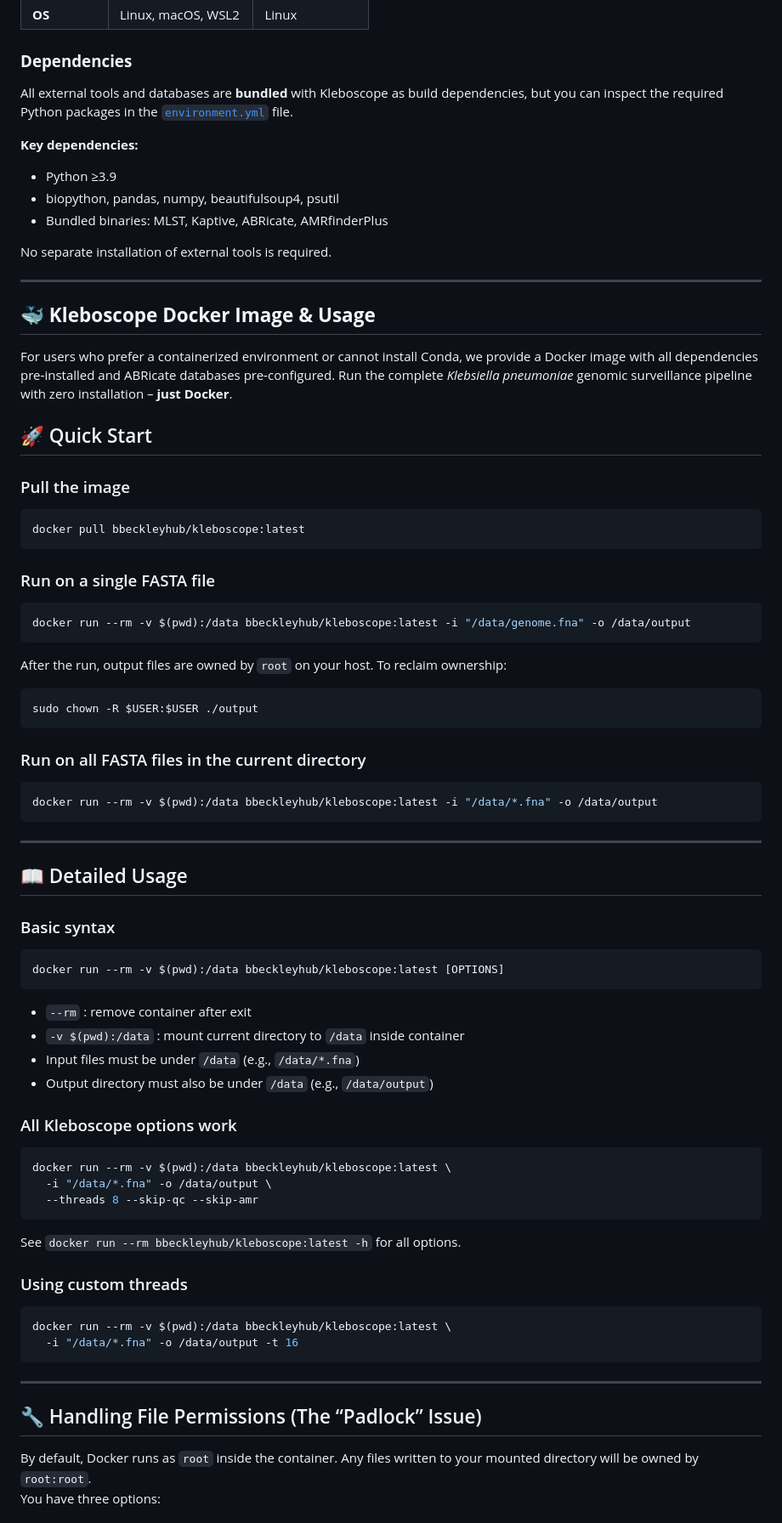
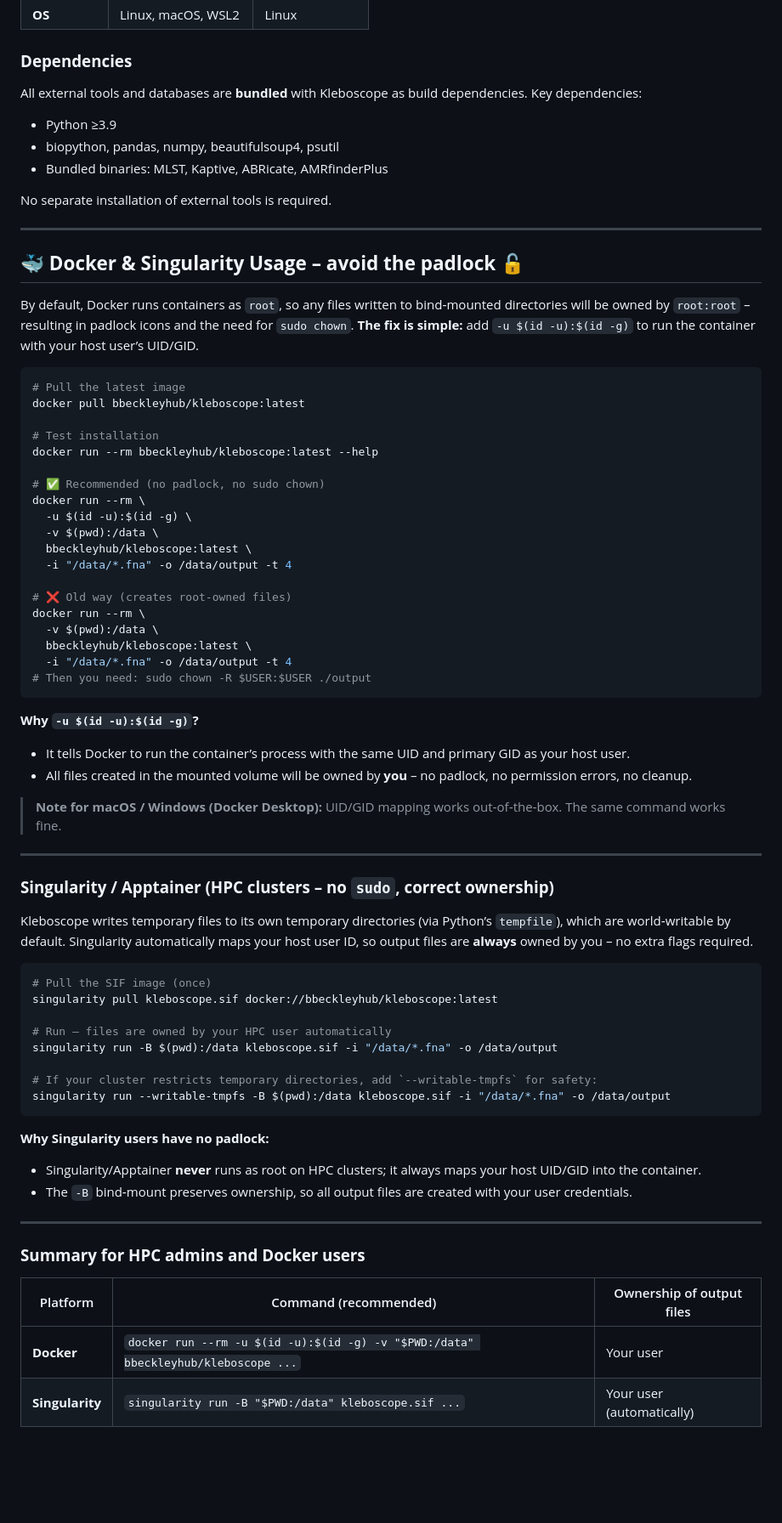
Before and after one commit to bbeckley-hub/Kleboscope, a Markdown page: README.md, the part around one of its changes. Shown at 85% size. GitHub-like rendering; blank space fills up the shorter version.

````diff
--- a/README.md
+++ b/README.md
@@ -228,9 +266,7 @@ kleboscope -i "*.fna" -o results --threads 4
 | **OS** | Linux, macOS, WSL2 | Linux |
 
 ### **Dependencies**
-All external tools and databases are **bundled** with Kleboscope as build dependencies, but you can inspect the required Python packages in the [`environment.yml`](environment.yml) file.
-
-**Key dependencies:**
+All external tools and databases are **bundled** with Kleboscope as build dependencies. Key dependencies:
 - Python ≥3.9
 - biopython, pandas, numpy, beautifulsoup4, psutil
 - Bundled binaries: MLST, Kaptive, ABRicate, AMRfinderPlus
@@ -239,72 +275,65 @@ No separate installation of external tools is required.
 
 ---
 
-## 🐳 **Kleboscope Docker Image & Usage**
+## 🐳 **Docker & Singularity Usage – avoid the padlock 🔓**
 
-For users who prefer a containerized environment or cannot install Conda, we provide a Docker image with all dependencies pre‑installed and ABRicate databases pre‑configured. Run the complete *Klebsiella pneumoniae* genomic surveillance pipeline with zero installation – **just Docker**.
-
-## 🚀 Quick Start
-
-### Pull the image
+By default, Docker runs containers as `root`, so any files written to bind‑mounted directories will be owned by `root:root` – resulting in padlock icons and the need for `sudo chown`. **The fix is simple:** add `-u $(id -u):$(id -g)` to run the container with your host user’s UID/GID.
 
 ```bash
+# Pull the latest image
 docker pull bbeckleyhub/kleboscope:latest
+
+# Test installation
+docker run --rm bbeckleyhub/kleboscope:latest --help
+
+# ✅ Recommended (no padlock, no sudo chown)
+docker run --rm \
+  -u $(id -u):$(id -g) \
+  -v $(pwd):/data \
+  bbeckleyhub/kleboscope:latest \
+  -i "/data/*.fna" -o /data/output -t 4
+
+# ❌ Old way (creates root‑owned files)
+docker run --rm \
+  -v $(pwd):/data \
+  bbeckleyhub/kleboscope:latest \
+  -i "/data/*.fna" -o /data/output -t 4
+# Then you need: sudo chown -R $USER:$USER ./output
 ```
 
-### Run on a single FASTA file
+**Why `-u $(id -u):$(id -g)`?**
+- It tells Docker to run the container’s process with the same UID and primary GID as your host user.
+- All files created in the mounted volume will be owned by **you** – no padlock, no permission errors, no cleanup.
 
-```bash
-docker run --rm -v $(pwd):/data bbeckleyhub/kleboscope:latest -i "/data/genome.fna" -o /data/output
-```
-
-After the run, output files are owned by `root` on your host. To reclaim ownership:
-
-```bash
-sudo chown -R $USER:$USER ./output
-```
-
-### Run on all FASTA files in the current directory
-
-```bash
-docker run --rm -v $(pwd):/data bbeckleyhub/kleboscope:latest -i "/data/*.fna" -o /data/output
-```
+> **Note for macOS / Windows (Docker Desktop):** UID/GID mapping works out‑of‑the‑box. The same command works fine.
 
 ---
 
-## 📖 Detailed Usage
+### **Singularity / Apptainer (HPC clusters – no `sudo`, correct ownership)**
 
-### Basic syntax
+Kleboscope writes temporary files to its own temporary directories (via Python’s `tempfile`), which are world‑writable by default. Singularity automatically maps your host user ID, so output files are **always** owned by you – no extra flags required.
 
 ```bash
-docker run --rm -v $(pwd):/data bbeckleyhub/kleboscope:latest [OPTIONS]
+# Pull the SIF image (once)
+singularity pull kleboscope.sif docker://bbeckleyhub/kleboscope:latest
+
+# Run – files are owned by your HPC user automatically
+singularity run -B $(pwd):/data kleboscope.sif -i "/data/*.fna" -o /data/output
+
+# If your cluster restricts temporary directories, add `--writable-tmpfs` for safety:
+singularity run --writable-tmpfs -B $(pwd):/data kleboscope.sif -i "/data/*.fna" -o /data/output
 ```
 
-- `--rm` : remove container after exit
-- `-v $(pwd):/data` : mount current directory to `/data` inside container
-- Input files must be under `/data` (e.g., `/data/*.fna`)
-- Output directory must also be under `/data` (e.g., `/data/output`)
-
-### All Kleboscope options work
-
-```bash
-docker run --rm -v $(pwd):/data bbeckleyhub/kleboscope:latest \
-  -i "/data/*.fna" -o /data/output \
-  --threads 8 --skip-qc --skip-amr
-```
-
-See `docker run --rm bbeckleyhub/kleboscope:latest -h` for all options.
-
-### Using custom threads
-
-```bash
-docker run --rm -v $(pwd):/data bbeckleyhub/kleboscope:latest \
-  -i "/data/*.fna" -o /data/output -t 16
-```
+**Why Singularity users have no padlock:**
+- Singularity/Apptainer **never** runs as root on HPC clusters; it always maps your host UID/GID into the container.
+- The `-B` bind‑mount preserves ownership, so all output files are created with your user credentials.
 
 ---
 
-## 🔧 Handling File Permissions (The “Padlock” Issue)
+### **Summary for HPC admins and Docker users**
 
-By default, Docker runs as `root` inside the container. Any files written to your mounted directory will be owned by `root:root`.
-You have three options:
+| Platform | Command (recommended) | Ownership of output files |
+|----------|----------------------|---------------------------|
+| **Docker** | `docker run --rm -u $(id -u):$(id -g) -v "$PWD:/data" bbeckleyhub/kleboscope ...` | Your user |
+| **Singularity** | `singularity run -B "$PWD:/data" kleboscope.sif ...` | Your user (automatically) |
 
````
Also changed, not shown: other parts of README.md (+121 -248 lines).
